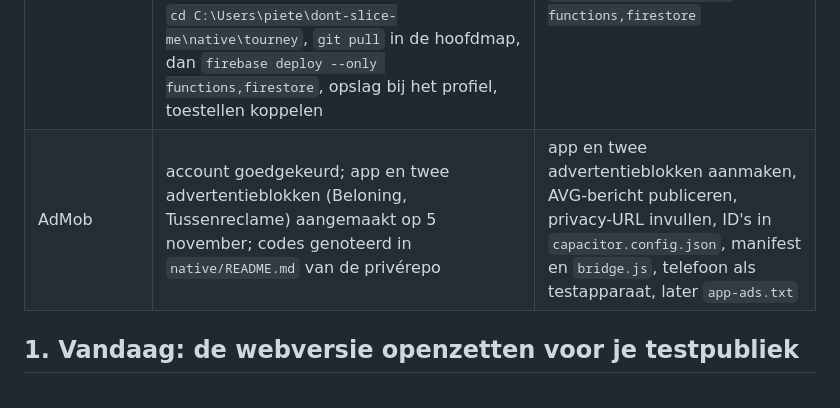
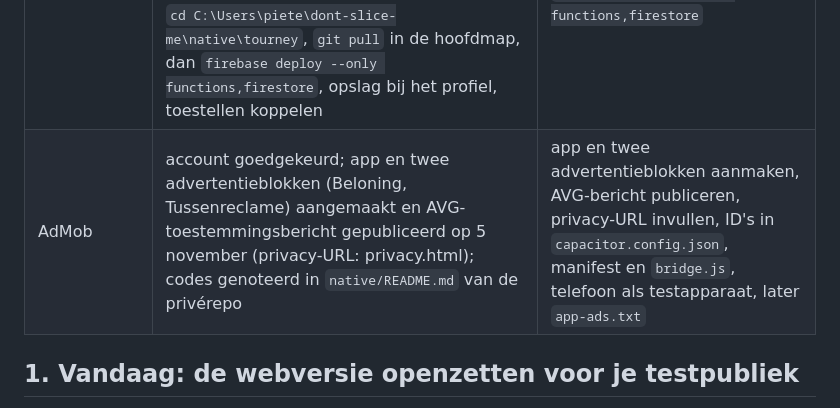
Before and after one commit to pietertmortier-lab/dont-slice-me, a Markdown page: UITROL-STAPPEN.md, the part around the change. GitHub-like rendering.

Commit message:
Rollout status: AdMob GDPR message published
Co-Authored-By: Claude Opus 5.5 <noreply@anthropic.com>
Claude-Session: https://claude.ai/code/session_01FHZU5wQuWMiv1MyXPnp19f

```diff
--- a/UITROL-STAPPEN.md
+++ b/UITROL-STAPPEN.md
@@ -29,7 +29,7 @@ jij zelf moet doen, omdat het accounts, betalingen of jouw pc vraagt.
 | Google Play Console | account aangevraagd, identiteitsverificatie loopt (23 oktober) | app aanmaken, winkelvermelding, producten, interne test |
 | RevenueCat | project, Google Play-app, public key in `bridge.js`, entitlements `plus` / `noads` / `pass`, producten `noads` en `pass` | credentials JSON uit de Play Console, *Import products*, `plus_month` en `plus_year` aan `plus` koppelen |
 | Firebase | project `dont-slice-me`, web-app, Authentication Anonymous, Firestore europe-west1, Blaze-plan, regels, index en functies uitgerold voor v0.26 (23 oktober): toernooi, profiel, vrienden. **Te doen:** opnieuw uitrollen voor v0.29/v0.30 (duels, uitdagingen, rivalen, fooien, keukenprofiel): `cd C:\Users\piete\dont-slice-me\native\tourney`, `git pull` in de hoofdmap, dan `firebase deploy --only functions,firestore`, opslag bij het profiel, toestellen koppelen | niets; bij latere wijzigingen aan `native/tourney`: `git pull` en `firebase deploy --only functions,firestore` |
-| AdMob | account goedgekeurd; app en twee advertentieblokken (Beloning, Tussenreclame) aangemaakt op 5 november; codes genoteerd in `native/README.md` van de privérepo | app en twee advertentieblokken aanmaken, AVG-bericht publiceren, privacy-URL invullen, ID's in `capacitor.config.json`, manifest en `bridge.js`, telefoon als testapparaat, later `app-ads.txt` |
+| AdMob | account goedgekeurd; app en twee advertentieblokken (Beloning, Tussenreclame) aangemaakt en AVG-toestemmingsbericht gepubliceerd op 5 november (privacy-URL: privacy.html); codes genoteerd in `native/README.md` van de privérepo | app en twee advertentieblokken aanmaken, AVG-bericht publiceren, privacy-URL invullen, ID's in `capacitor.config.json`, manifest en `bridge.js`, telefoon als testapparaat, later `app-ads.txt` |
 
 ## 1. Vandaag: de webversie openzetten voor je testpubliek
 
```
